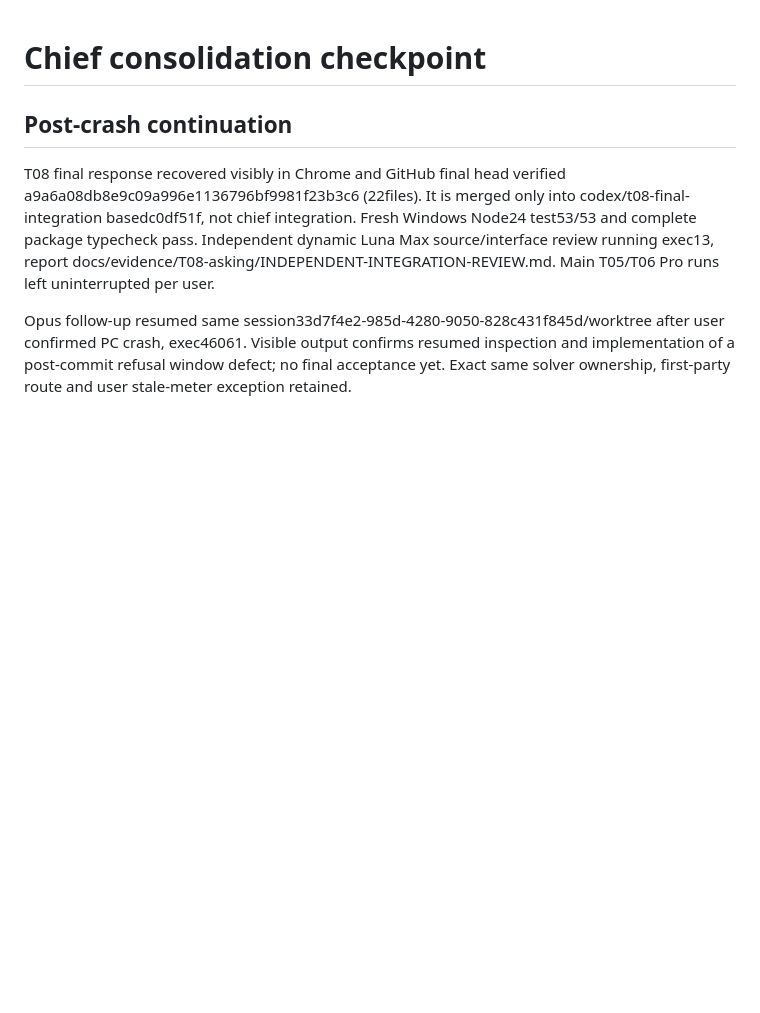
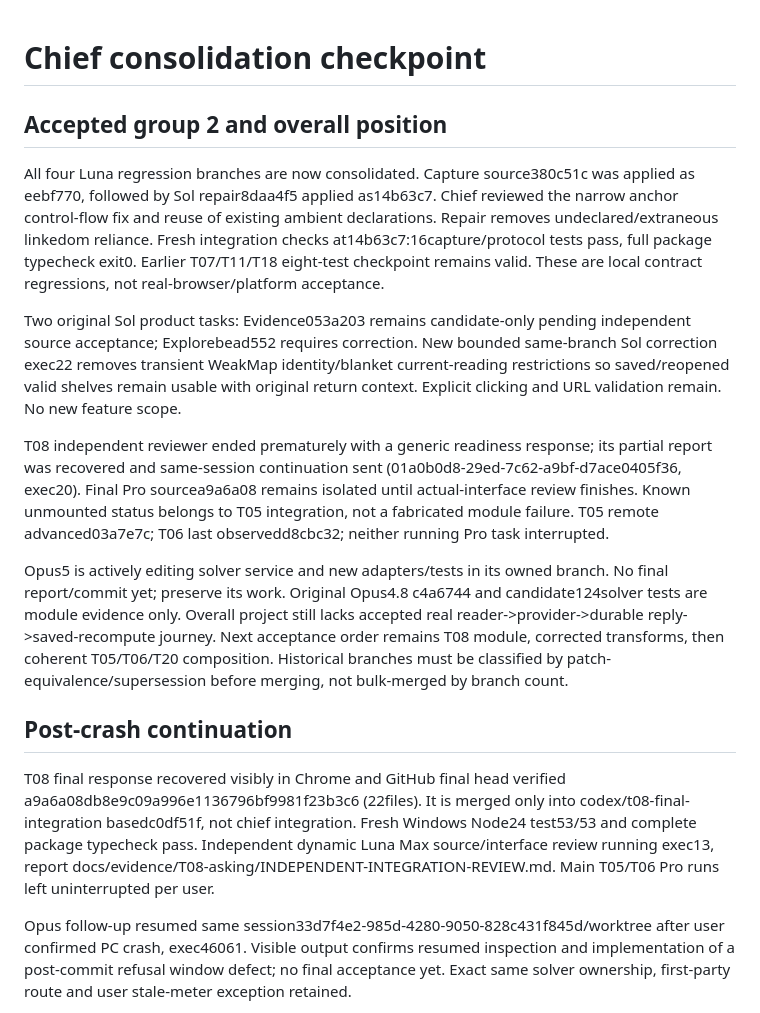
Before and after one commit to yashgurbani/marginalia, a Markdown page: marginalia-v2-package/docs/CONSOLIDATION-CHECKPOINT.md, the part around the change. Rendered like a GitHub page; blank space fills up the shorter version.

Commit message:
Consolidate fourth Luna branch and record chief integration disposition

```diff
--- a/marginalia-v2-package/docs/CONSOLIDATION-CHECKPOINT.md
+++ b/marginalia-v2-package/docs/CONSOLIDATION-CHECKPOINT.md
@@ -1,4 +1,14 @@
 # Chief consolidation checkpoint
+
+## Accepted group 2 and overall position
+
+All four Luna regression branches are now consolidated. Capture source380c51c was applied as eebf770, followed by Sol repair8daa4f5 applied as14b63c7. Chief reviewed the narrow anchor control-flow fix and reuse of existing ambient declarations. Repair removes undeclared/extraneous linkedom reliance. Fresh integration checks at14b63c7:16capture/protocol tests pass, full package typecheck exit0. Earlier T07/T11/T18 eight-test checkpoint remains valid. These are local contract regressions, not real-browser/platform acceptance.
+
+Two original Sol product tasks: Evidence053a203 remains candidate-only pending independent source acceptance; Explorebead552 requires correction. New bounded same-branch Sol correction exec22 removes transient WeakMap identity/blanket current-reading restrictions so saved/reopened valid shelves remain usable with original return context. Explicit clicking and URL validation remain. No new feature scope.
+
+T08 independent reviewer ended prematurely with a generic readiness response; its partial report was recovered and same-session continuation sent (01a0b0d8-29ed-7c62-a9bf-d7ace0405f36, exec20). Final Pro sourcea9a6a08 remains isolated until actual-interface review finishes. Known unmounted status belongs to T05 integration, not a fabricated module failure. T05 remote advanced03a7e7c; T06 last observedd8cbc32; neither running Pro task interrupted.
+
+Opus5 is actively editing solver service and new adapters/tests in its owned branch. No final report/commit yet; preserve its work. Original Opus4.8 c4a6744 and candidate124solver tests are module evidence only. Overall project still lacks accepted real reader->provider->durable reply->saved-recompute journey. Next acceptance order remains T08 module, corrected transforms, then coherent T05/T06/T20 composition. Historical branches must be classified by patch-equivalence/supersession before merging, not bulk-merged by branch count.
 
 ## Post-crash continuation
 
```
